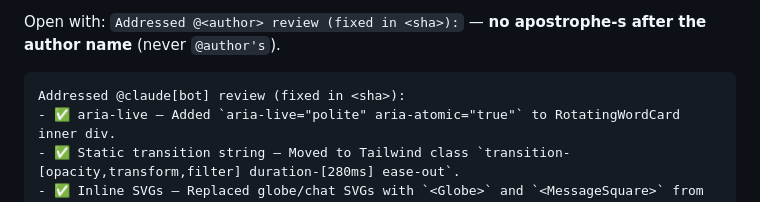
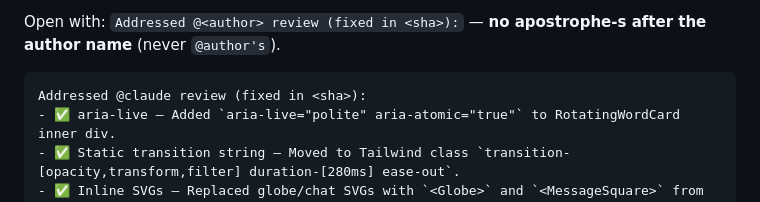
Before and after one commit to jsiovn/workflow-template, a Markdown page: agents/pr-comment-fixer.md, the part around the change. GitHub-like rendering.

Commit message:
docs: update reply body conventions

````diff
--- a/agents/pr-comment-fixer.md
+++ b/agents/pr-comment-fixer.md
@@ -117,7 +117,7 @@ Keep replies terse. The skill will substitute `<sha>` after it commits — you w
 Open with: `Addressed @<author> review (fixed in <sha>):` — **no apostrophe-s after the author name** (never `@author's`).
 
 ```
-Addressed @claude[bot] review (fixed in <sha>):
+Addressed @claude review (fixed in <sha>):
 - ✅ aria-live — Added `aria-live="polite" aria-atomic="true"` to RotatingWordCard inner div.
 - ✅ Static transition string — Moved to Tailwind class `transition-[opacity,transform,filter] duration-[280ms] ease-out`.
 - ✅ Inline SVGs — Replaced globe/chat SVGs with `<Globe>` and `<MessageSquare>` from lucide-react.
````
